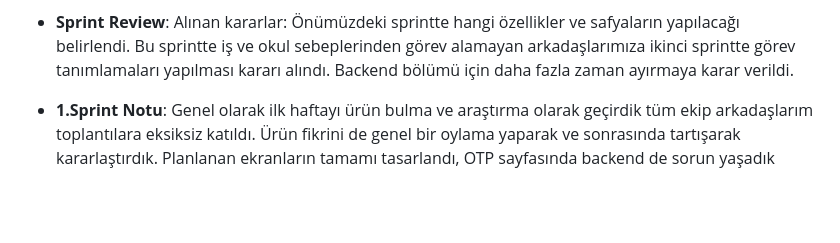
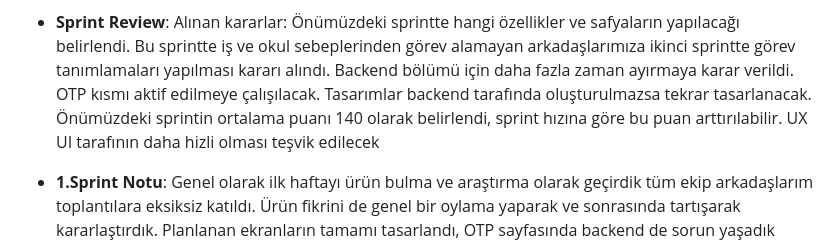
Before and after one commit to numankaya/ConnectPlus, a Markdown page: README.md, the part around the change. Rendered like a GitHub page; blank space fills up the shorter version.

```diff
--- a/README.md
+++ b/README.md
@@ -94,6 +94,10 @@ https://github.com/numankaya/ErasmusConnectPlus/assets/123562983/87951d7c-d5c7-4
 Alınan kararlar: Önümüzdeki sprintte hangi özellikler ve safyaların yapılacağı belirlendi.
 Bu sprintte iş ve okul sebeplerinden görev alamayan arkadaşlarımıza ikinci sprintte görev tanımlamaları yapılması kararı alındı.
 Backend bölümü için daha fazla zaman ayırmaya karar verildi.
+OTP kısmı aktif edilmeye çalışılacak.
+Tasarımlar backend tarafında oluşturulmazsa tekrar tasarlanacak.
+Önümüzdeki sprintin ortalama puanı 140 olarak belirlendi, sprint hızına göre bu puan arttırılabilir.
+UX UI tarafının daha hizli olması teşvik edilecek
 
 - **1.Sprint Notu**:
 Genel olarak ilk haftayı ürün bulma ve araştırma olarak geçirdik tüm ekip arkadaşlarım toplantılara eksiksiz katıldı.
```
